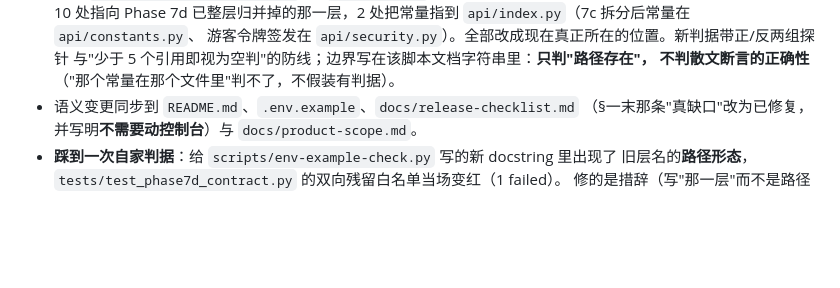
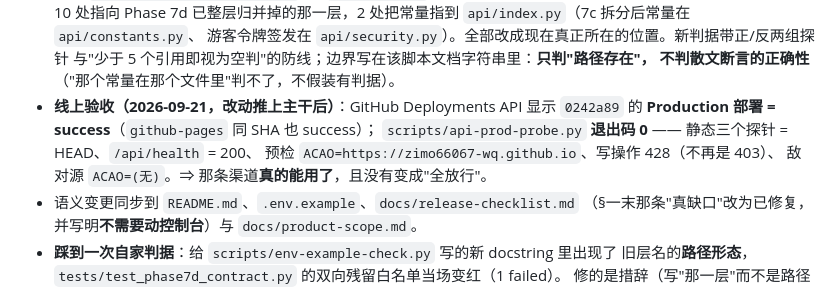
Before and after one commit to zimo66067-wq/career-coach, a Markdown page: CHANGELOG.md, the part around the change. GitHub-like rendering; blank space fills up the shorter version.

```diff
--- a/CHANGELOG.md
+++ b/CHANGELOG.md
@@ -56,6 +56,11 @@ values = os.environ.get("DUMATE_ALLOWED_ORIGINS", PUBLIC_PAGES_ORIGIN)   # 覆
   游客令牌签发在 `api/security.py`）。全部改成现在真正所在的位置。新判据带正/反两组探针
   与"少于 5 个引用即视为空判"的防线；边界写在该脚本文档字符串里：**只判"路径存在"，
   不判散文断言的正确性**（"那个常量在那个文件里"判不了，不假装有判据）。
+- **线上验收（2026-09-21，改动推上主干后）**：GitHub Deployments API 显示 `0242a89` 的
+  **Production 部署 = success**（`github-pages` 同 SHA 也 success）；
+  `scripts/api-prod-probe.py` **退出码 0** —— 静态三个探针 = HEAD、`/api/health` = 200、
+  预检 `ACAO=https://zimo66067-wq.github.io`、写操作 428（不再是 403）、
+  敌对源 `ACAO=(无)`。⇒ 那条渠道**真的能用了**，且没有变成"全放行"。
 - 语义变更同步到 `README.md`、`.env.example`、`docs/release-checklist.md`
   （§一末那条"真缺口"改为已修复，并写明**不需要动控制台**）与 `docs/product-scope.md`。
 - **踩到一次自家判据**：给 `scripts/env-example-check.py` 写的新 docstring 里出现了
```
Also changed, not shown: docs/release-checklist.md (+13 -2 lines).
